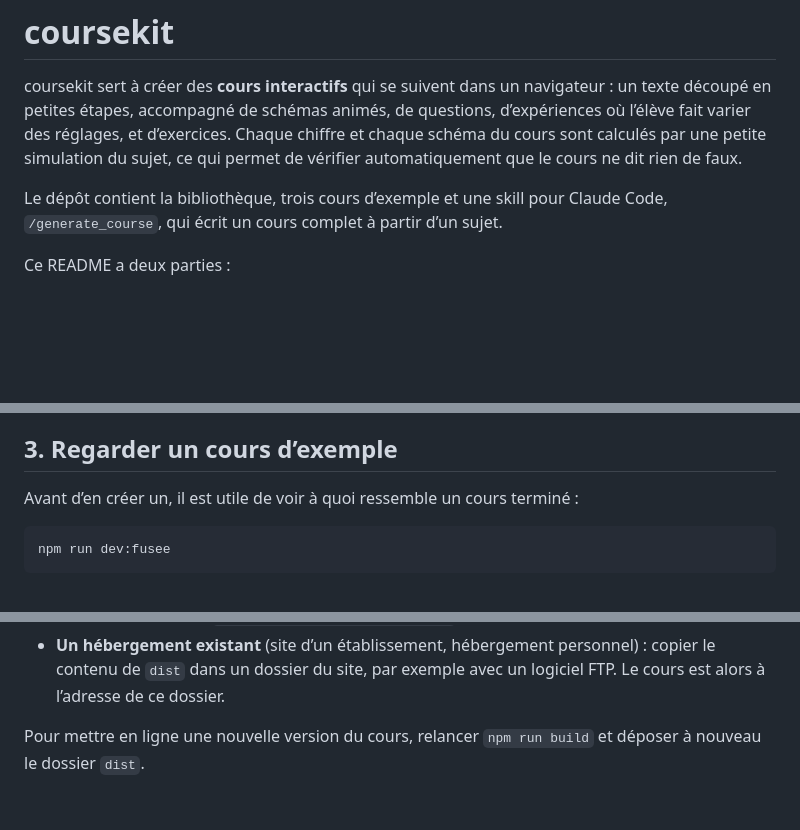
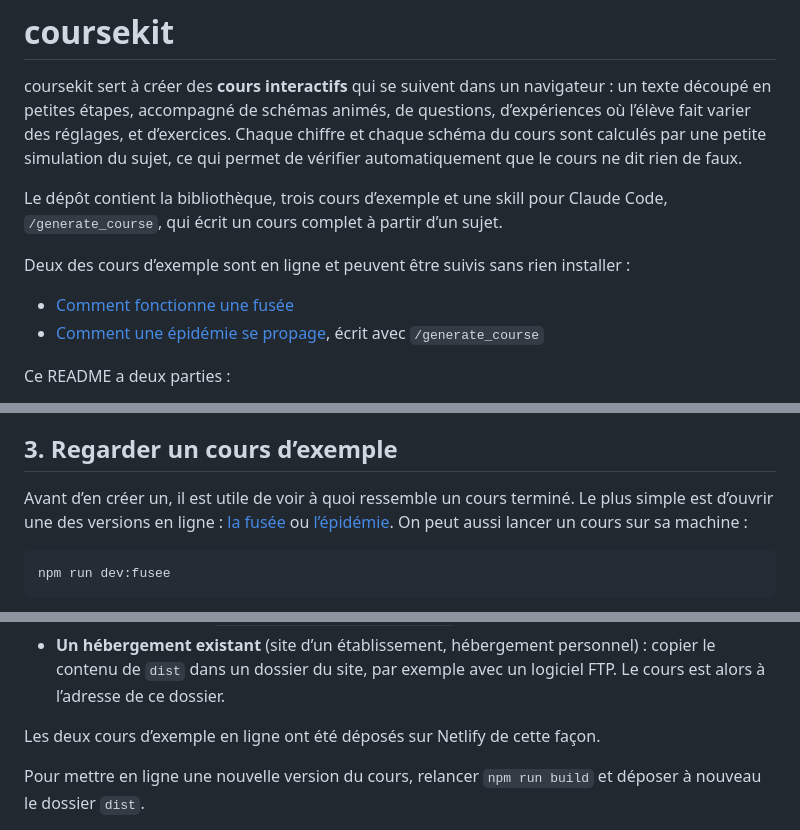
Before and after one commit to drschizzo/coursekit, a Markdown page: README.md, 3 parts joined by grey strips. Drawn GitHub-style; blank space fills up the shorter version.

Commit message:
Link the example courses deployed on Netlify
Co-Authored-By: Claude Opus 5.5 <noreply@anthropic.com>

````diff
--- a/README.md
+++ b/README.md
@@ -8,6 +8,12 @@ dit rien de faux.
 
 Le dépôt contient la bibliothèque, trois cours d’exemple et une skill pour Claude Code,
 `/generate_course`, qui écrit un cours complet à partir d’un sujet.
+
+Deux des cours d’exemple sont en ligne et peuvent être suivis sans rien installer :
+
+- [Comment fonctionne une fusée](https://cute-sherbet-6a072d.netlify.app/)
+- [Comment une épidémie se propage](https://fluffy-cupcake-34e88b.netlify.app/), écrit avec
+  `/generate_course`
 
 Ce README a deux parties :
 
@@ -50,7 +56,10 @@ nouveau après chaque mise à jour du projet ou création d’un cours.
 
 ## 3. Regarder un cours d’exemple
 
-Avant d’en créer un, il est utile de voir à quoi ressemble un cours terminé :
+Avant d’en créer un, il est utile de voir à quoi ressemble un cours terminé. Le plus simple est
+d’ouvrir une des versions en ligne : [la fusée](https://cute-sherbet-6a072d.netlify.app/) ou
+[l’épidémie](https://fluffy-cupcake-34e88b.netlify.app/). On peut aussi lancer un cours sur sa
+machine :
 
 ```bash
 npm run dev:fusee
@@ -142,6 +151,8 @@ n’importe quel dossier. Deux possibilités simples :
 - **Un hébergement existant** (site d’un établissement, hébergement personnel) : copier le
   contenu de `dist` dans un dossier du site, par exemple avec un logiciel FTP. Le cours est
   alors à l’adresse de ce dossier.
+
+Les deux cours d’exemple en ligne ont été déposés sur Netlify de cette façon.
 
 Pour mettre en ligne une nouvelle version du cours, relancer `npm run build` et déposer à
 nouveau le dossier `dist`.
````
